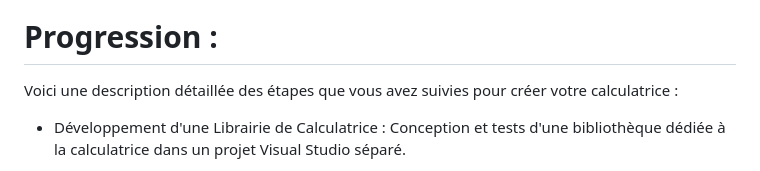
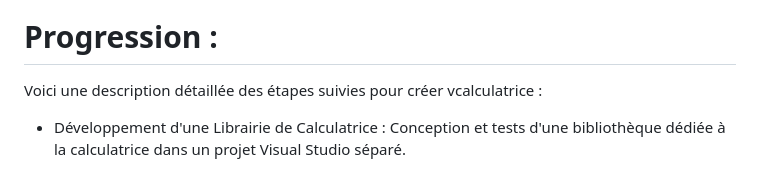
Before and after one commit to mahmoudhammouda/rpn, a Markdown page: README.md, the part around the change. Rendered like a GitHub page.

Commit message:
[RPN] Update README.md

```diff
--- a/README.md
+++ b/README.md
@@ -42,7 +42,7 @@ apportées au projet pour constituer une première backlog.
 ![image](https://github.com/mahmoudhammouda/rpn/assets/50197626/e91025cc-bd1e-4366-9347-5a82d475a700)
 
 # Progression :
-Voici une description détaillée des étapes que vous avez suivies pour créer votre calculatrice :
+Voici une description détaillée des étapes  suivies pour créer vcalculatrice :
 
 * Développement d'une Librairie de Calculatrice :
 Conception et tests d'une bibliothèque dédiée à la calculatrice dans un projet Visual Studio séparé.
```
